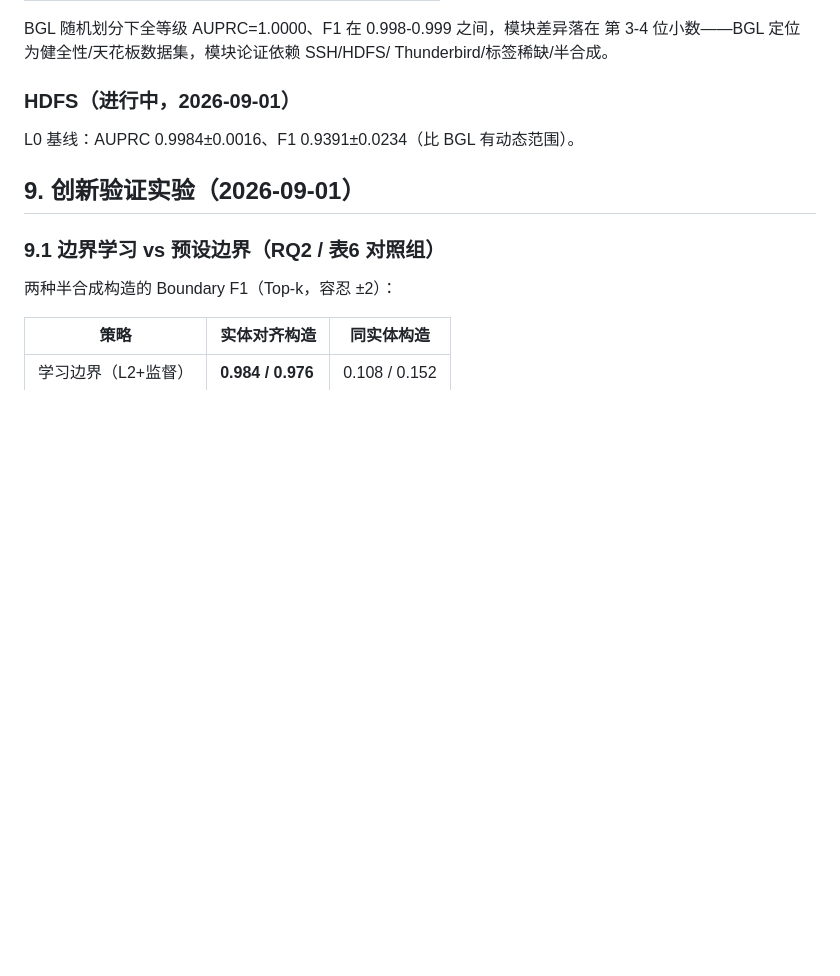
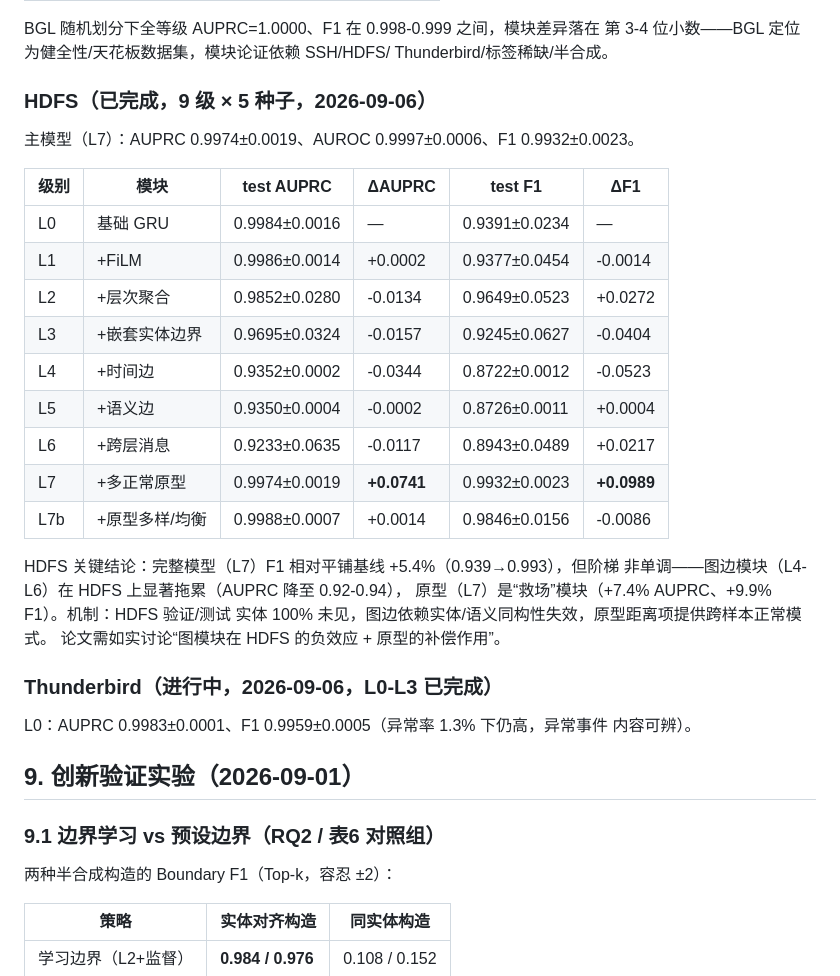
Before and after one commit to caizhong-que/sdhtg, a Markdown page: EXPERIMENT_DESIGN.md, the part around the change. GitHub-like rendering; blank space fills up the shorter version.

Commit message:
docs: HDFS 5-seed ladder complete (L7 prototypes recover +5.4% F1, graph edges hurt HDFS); Thunderbird in progress

```diff
--- a/EXPERIMENT_DESIGN.md
+++ b/EXPERIMENT_DESIGN.md
@@ -274,9 +274,32 @@ BGL 随机划分下全等级 AUPRC=1.0000、F1 在 0.998-0.999 之间，模块
 第 3-4 位小数——BGL 定位为健全性/天花板数据集，模块论证依赖 SSH/HDFS/
 Thunderbird/标签稀缺/半合成。
 
-### HDFS（进行中，2026-09-01）
+### HDFS（已完成，9 级 × 5 种子，2026-09-06）
 
-L0 基线：AUPRC 0.9984±0.0016、F1 0.9391±0.0234（比 BGL 有动态范围）。
+主模型（L7）：AUPRC 0.9974±0.0019、AUROC 0.9997±0.0006、F1 0.9932±0.0023。
+
+| 级别 | 模块 | test AUPRC | ΔAUPRC | test F1 | ΔF1 |
+|---|---|---|---|---|---|
+| L0 | 基础 GRU | 0.9984±0.0016 | — | 0.9391±0.0234 | — |
+| L1 | +FiLM | 0.9986±0.0014 | +0.0002 | 0.9377±0.0454 | -0.0014 |
+| L2 | +层次聚合 | 0.9852±0.0280 | -0.0134 | 0.9649±0.0523 | +0.0272 |
+| L3 | +嵌套实体边界 | 0.9695±0.0324 | -0.0157 | 0.9245±0.0627 | -0.0404 |
+| L4 | +时间边 | 0.9352±0.0002 | -0.0344 | 0.8722±0.0012 | -0.0523 |
+| L5 | +语义边 | 0.9350±0.0004 | -0.0002 | 0.8726±0.0011 | +0.0004 |
+| L6 | +跨层消息 | 0.9233±0.0635 | -0.0117 | 0.8943±0.0489 | +0.0217 |
+| L7 | +多正常原型 | 0.9974±0.0019 | **+0.0741** | 0.9932±0.0023 | **+0.0989** |
+| L7b | +原型多样/均衡 | 0.9988±0.0007 | +0.0014 | 0.9846±0.0156 | -0.0086 |
+
+HDFS 关键结论：完整模型（L7）F1 相对平铺基线 +5.4%（0.939→0.993），但阶梯
+非单调——图边模块（L4-L6）在 HDFS 上显著拖累（AUPRC 降至 0.92-0.94），
+原型（L7）是“救场”模块（+7.4% AUPRC、+9.9% F1）。机制：HDFS 验证/测试
+实体 100% 未见，图边依赖实体/语义同构性失效，原型距离项提供跨样本正常模式。
+论文需如实讨论“图模块在 HDFS 的负效应 + 原型的补偿作用”。
+
+### Thunderbird（进行中，2026-09-06，L0-L3 已完成）
+
+L0：AUPRC 0.9983±0.0001、F1 0.9959±0.0005（异常率 1.3% 下仍高，异常事件
+内容可辨）。
 
 ## 9. 创新验证实验（2026-09-01）
 
```
